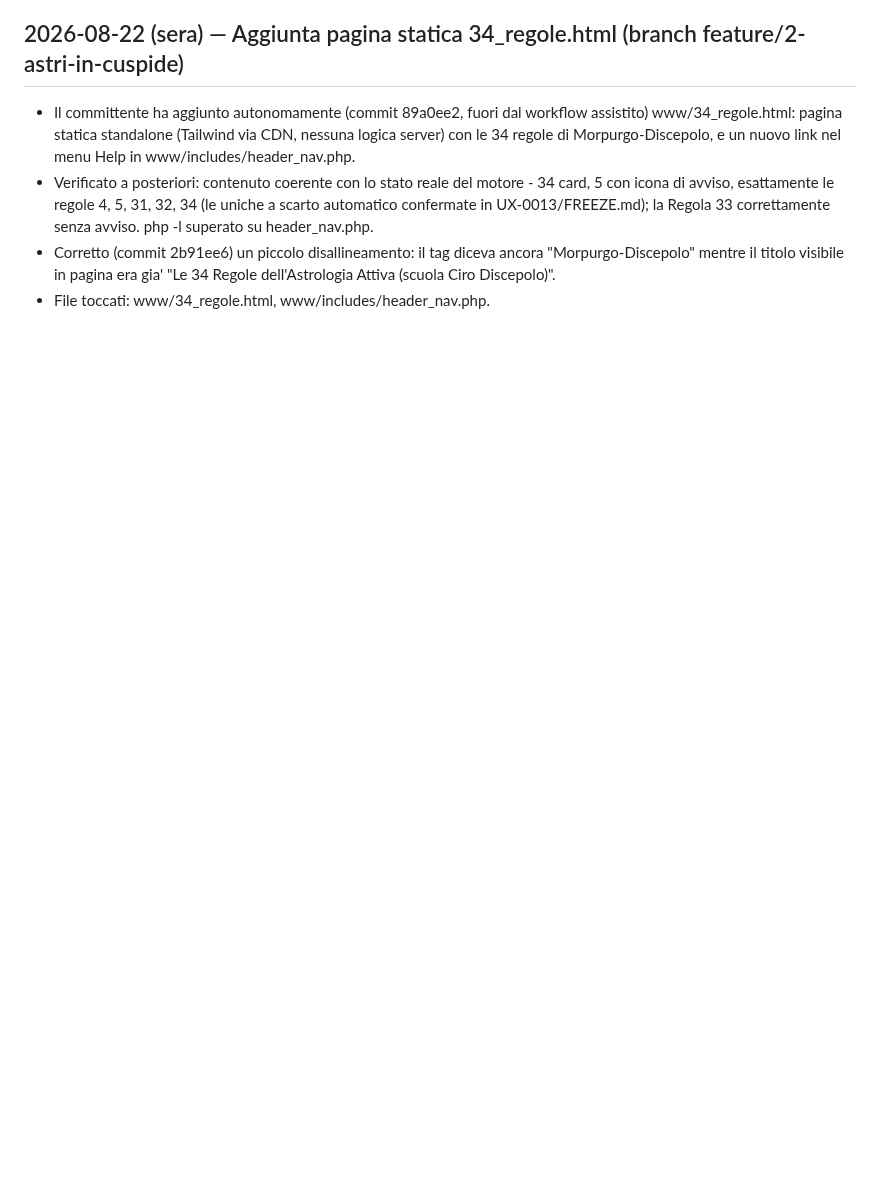
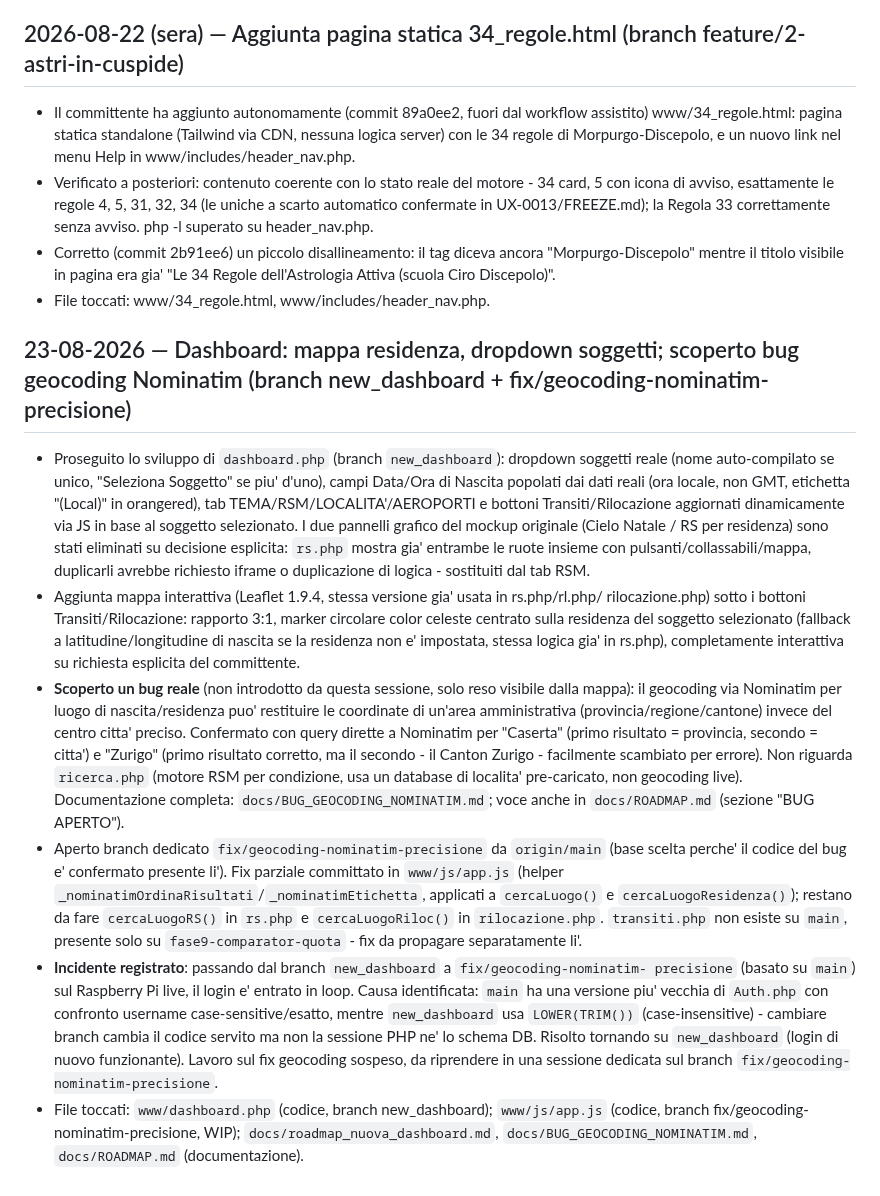
Before and after one commit to ldweb05/astrolab, a Markdown page: docs/HANDOVER_OPERATIVO_astrolab.md, the part around the change. Rendered like a GitHub page; blank space fills up the shorter version.

Commit message:
docs: aggiunta voce handover 23-08-2026 (dashboard + bug geocoding Nominatim)

```diff
--- a/docs/HANDOVER_OPERATIVO_astrolab.md
+++ b/docs/HANDOVER_OPERATIVO_astrolab.md
@@ -3385,3 +3385,45 @@ avviare M1 — Comparazione ricerche RSM.
   "Morpurgo-Discepolo" mentre il titolo visibile in pagina era gia' "Le 34 Regole
   dell'Astrologia Attiva (scuola Ciro Discepolo)".
 - File toccati: www/34_regole.html, www/includes/header_nav.php.
+
+## 23-08-2026 — Dashboard: mappa residenza, dropdown soggetti; scoperto bug geocoding Nominatim (branch new_dashboard + fix/geocoding-nominatim-precisione)
+
+- Proseguito lo sviluppo di `dashboard.php` (branch `new_dashboard`): dropdown soggetti
+  reale (nome auto-compilato se unico, "Seleziona Soggetto" se piu' d'uno), campi Data/Ora
+  di Nascita popolati dai dati reali (ora locale, non GMT, etichetta "(Local)" in
+  orangered), tab TEMA/RSM/LOCALITA'/AEROPORTI e bottoni Transiti/Rilocazione aggiornati
+  dinamicamente via JS in base al soggetto selezionato. I due pannelli grafico del mockup
+  originale (Cielo Natale / RS per residenza) sono stati eliminati su decisione esplicita:
+  `rs.php` mostra gia' entrambe le ruote insieme con pulsanti/collassabili/mappa,
+  duplicarli avrebbe richiesto iframe o duplicazione di logica - sostituiti dal tab RSM.
+- Aggiunta mappa interattiva (Leaflet 1.9.4, stessa versione gia' usata in rs.php/rl.php/
+  rilocazione.php) sotto i bottoni Transiti/Rilocazione: rapporto 3:1, marker circolare
+  color celeste centrato sulla residenza del soggetto selezionato (fallback a
+  latitudine/longitudine di nascita se la residenza non e' impostata, stessa logica gia'
+  in rs.php), completamente interattiva su richiesta esplicita del committente.
+- **Scoperto un bug reale** (non introdotto da questa sessione, solo reso visibile dalla
+  mappa): il geocoding via Nominatim per luogo di nascita/residenza puo' restituire le
+  coordinate di un'area amministrativa (provincia/regione/cantone) invece del centro
+  citta' preciso. Confermato con query dirette a Nominatim per "Caserta" (primo risultato
+  = provincia, secondo = citta') e "Zurigo" (primo risultato corretto, ma il secondo -
+  il Canton Zurigo - facilmente scambiato per errore). Non riguarda `ricerca.php` (motore
+  RSM per condizione, usa un database di localita' pre-caricato, non geocoding live).
+  Documentazione completa: `docs/BUG_GEOCODING_NOMINATIM.md`; voce anche in
+  `docs/ROADMAP.md` (sezione "BUG APERTO").
+- Aperto branch dedicato `fix/geocoding-nominatim-precisione` da `origin/main` (base scelta
+  perche' il codice del bug e' confermato presente li'). Fix parziale committato in
+  `www/js/app.js` (helper `_nominatimOrdinaRisultati`/`_nominatimEtichetta`, applicati a
+  `cercaLuogo()` e `cercaLuogoResidenza()`); restano da fare `cercaLuogoRS()` in `rs.php` e
+  `cercaLuogoRiloc()` in `rilocazione.php`. `transiti.php` non esiste su `main`, presente
+  solo su `fase9-comparator-quota` - fix da propagare separatamente li'.
+- **Incidente registrato**: passando dal branch `new_dashboard` a `fix/geocoding-nominatim-
+  precisione` (basato su `main`) sul Raspberry Pi live, il login e' entrato in loop.
+  Causa identificata: `main` ha una versione piu' vecchia di `Auth.php` con confronto
+  username case-sensitive/esatto, mentre `new_dashboard` usa `LOWER(TRIM())`
+  (case-insensitive) - cambiare branch cambia il codice servito ma non la sessione PHP ne'
+  lo schema DB. Risolto tornando su `new_dashboard` (login di nuovo funzionante). Lavoro
+  sul fix geocoding sospeso, da riprendere in una sessione dedicata sul branch
+  `fix/geocoding-nominatim-precisione`.
+- File toccati: `www/dashboard.php` (codice, branch new_dashboard); `www/js/app.js`
+  (codice, branch fix/geocoding-nominatim-precisione, WIP); `docs/roadmap_nuova_dashboard.md`,
+  `docs/BUG_GEOCODING_NOMINATIM.md`, `docs/ROADMAP.md` (documentazione).
```
